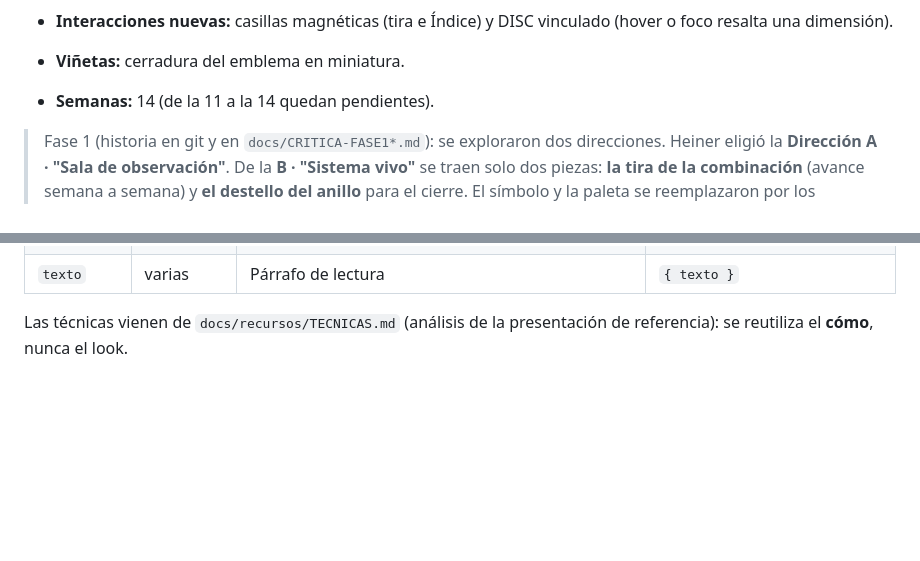
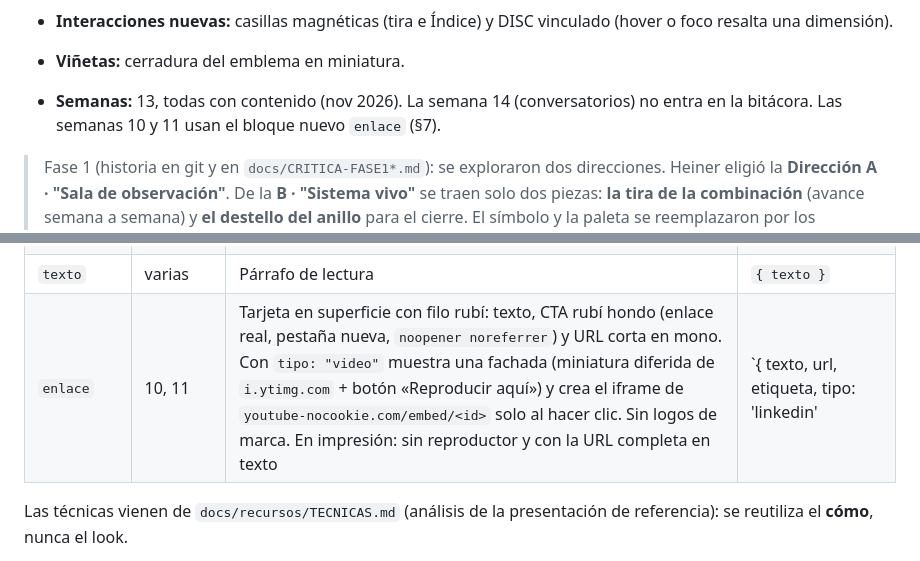
Before and after one commit to Heiner1905/bitacora-pdp, a Markdown page: docs/DIRECCION.md, 2 parts joined by grey strips. Drawn GitHub-style; blank space fills up the shorter version.

Commit message:
Docs: contenido de las semanas 6 a 13, esquema del bloque «enlace» y 13 semanas en §0-bis
Co-Authored-By: Claude Opus 5.5 <noreply@anthropic.com>

```diff
--- a/docs/DIRECCION.md
+++ b/docs/DIRECCION.md
@@ -27,7 +27,7 @@ Lo decidió Heiner el 5 nov 2026. El plan completo está en `.orquestador/fase2/
 - **Portada:** sin pistas de interacción. Constelación de partículas en canvas propio, pausada fuera de pantalla y mientras `#particulas` forma algo.
 - **Interacciones nuevas:** casillas magnéticas (tira e Índice) y DISC vinculado (hover o foco resalta una dimensión).
 - **Viñetas:** cerradura del emblema en miniatura.
-- **Semanas:** 14 (de la 11 a la 14 quedan pendientes).
+- **Semanas:** 13, todas con contenido (nov 2026). La semana 14 (conversatorios) no entra en la bitácora. Las semanas 10 y 11 usan el bloque nuevo `enlace` (§7).
 
 > Fase 1 (historia en git y en `docs/CRITICA-FASE1*.md`): se exploraron dos direcciones. Heiner eligió la **Dirección A · "Sala de observación"**. De la **B · "Sistema vivo"** se traen solo dos piezas: **la tira de la combinación** (avance semana a semana) y **el destello del anillo** para el cierre. El símbolo y la paleta se reemplazaron por los definitivos (§2 y §4). **El GIRO se eliminó**: cada semana cierra con su **lección clave**, en un cierre diseñado aparte (§8).
 
@@ -205,6 +205,7 @@ Cabecera (de A, corregida): el número es un **plano de cine** (Zodiak 100–200
 | `maquina` | 06, 09, 10 | Escritura tipo máquina con cursor (texto real accesible aparte; pendiente no se escribe) | `{ texto }` |
 | `contador` | 08 | Cifras que cuentan hasta su valor (tabulares) | `{ items: [{valor, etiqueta}] }` |
 | `texto` | varias | Párrafo de lectura | `{ texto }` |
+| `enlace` | 10, 11 | Tarjeta en superficie con filo rubí: texto, CTA rubí hondo (enlace real, pestaña nueva, `noopener noreferrer`) y URL corta en mono. Con `tipo: "video"` muestra una fachada (miniatura diferida de `i.ytimg.com` + botón «Reproducir aquí») y crea el iframe de `youtube-nocookie.com/embed/<id>` solo al hacer clic. Sin logos de marca. En impresión: sin reproductor y con la URL completa en texto | `{ texto, url, etiqueta, tipo: 'linkedin'|'video' }` |
 
 Las técnicas vienen de `docs/recursos/TECNICAS.md` (análisis de la presentación de referencia): se reutiliza el **cómo**, nunca el look.
 
```
Also changed, not shown: docs/CONTENIDO-SEMANAS-06-14.md (added, +377 -0 lines), docs/CONTENIDO-SEMANAS.md (+7 -1 lines).
